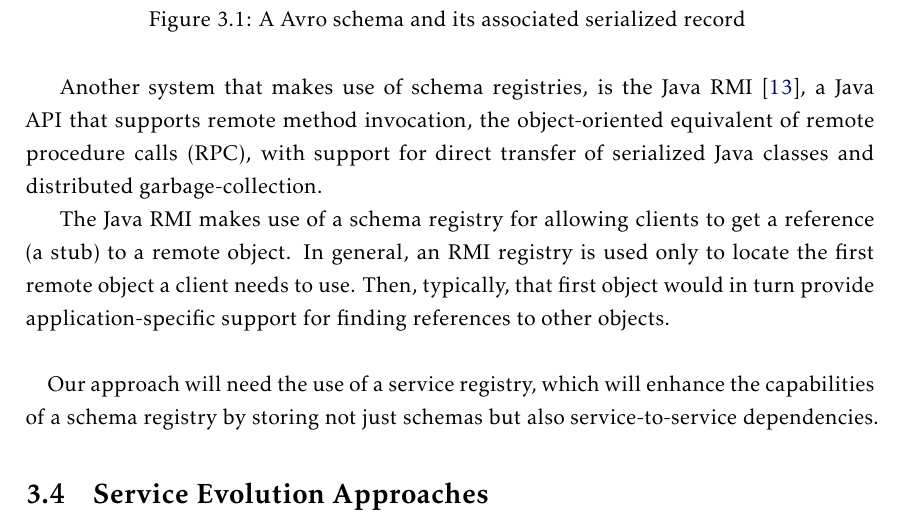
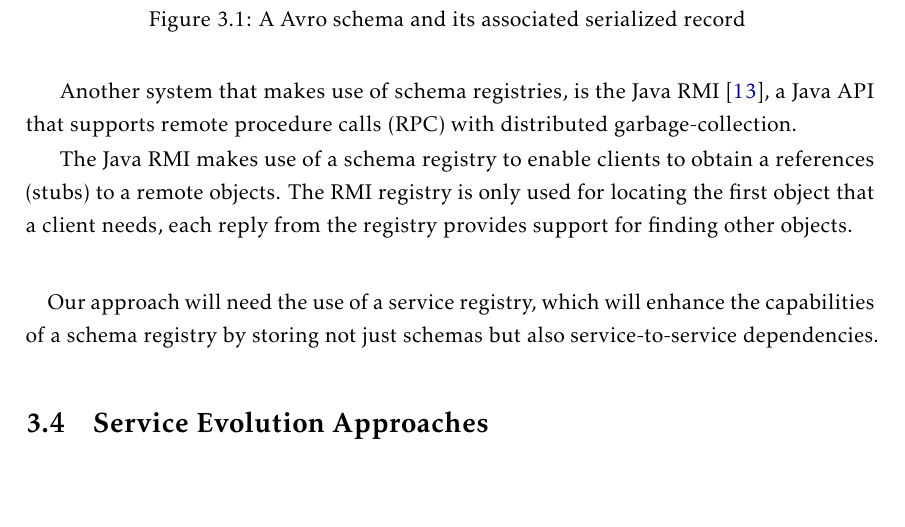
Before and after one commit to RjRDRG/Thesis, a LaTeX thesis (template.tex, which reads Chapters/chapter6.tex): part of page 20 of 38, cut so that both start at the same text, the shorter picture padded with empty space. Compiled offline with pdfLaTeX.

Commit message:
chapter 6 wip

```diff
--- a/Chapters/chapter6.tex
+++ b/Chapters/chapter6.tex
@@ -119,13 +119,12 @@ All field values are appended back to back, in the same order as they appear in
 
 The deserializer knows which bytes belong to which field by comparing both the consumer and producer schemas and by matching fields by their names.
 
-Another system that makes use of schema registries, is the Java RMI \cite{12}, a Java API that supports remote method invocation,
-the object-oriented equivalent of remote procedure calls (RPC), with support for direct
-transfer of serialized Java classes and distributed garbage-collection.
+Another system that makes use of schema registries, is the Java RMI \cite{12},
+a Java API that supports remote procedure calls (RPC) with distributed garbage-collection.
 
-The Java RMI makes use of a schema registry for allowing clients to get a reference (a stub) to a remote object.
-In general, an RMI registry is used only to locate the first remote object a client needs to use.
-Then, typically, that first object would in turn provide application-specific support for finding references to other objects.
+The Java RMI makes use of a schema registry to enable clients to obtain a references (stubs) to a remote objects.
+The RMI registry is only used for locating the first object that a client needs, each reply from the registry provides
+support for finding other objects.
 
 \paragraph{}
 
```
